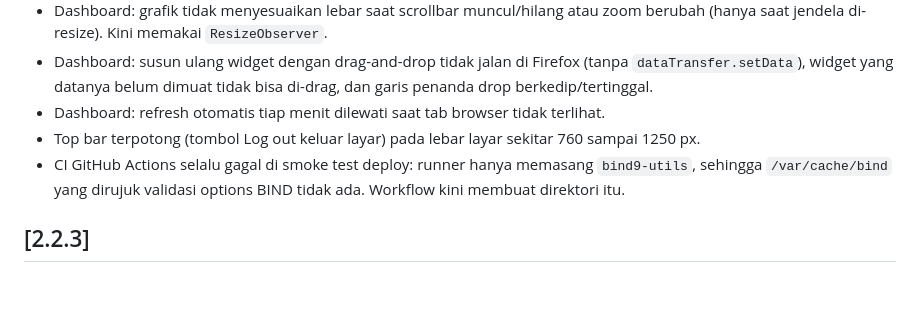
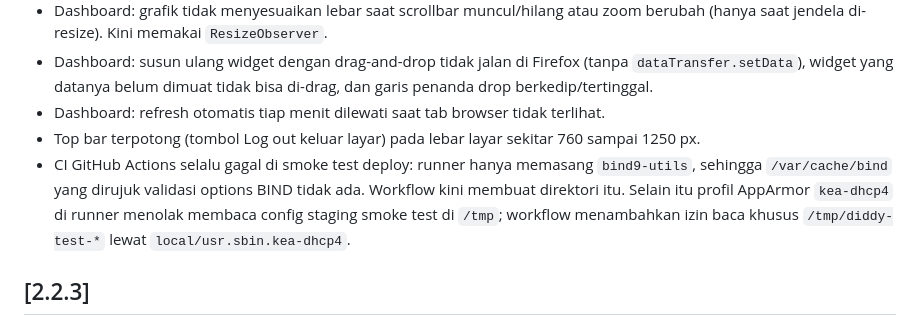
Before and after one commit to kripermana/diddy, a Markdown page: CHANGELOG.md, the part around the change. Drawn GitHub-style; blank space fills up the shorter version.

Commit message:
CHANGELOG 2.2.4: catat perbaikan AppArmor Kea di CI
Co-Authored-By: Claude Opus 5.5 <noreply@anthropic.com>
Claude-Session: https://claude.ai/code/session_01MNQiXi6S8azUBdT8sjdZ41

```diff
--- a/CHANGELOG.md
+++ b/CHANGELOG.md
@@ -13,7 +13,7 @@ Semua perubahan penting Diddy dicatat di sini. Versi 1.x dirilis dengan nama Lit
 - Dashboard: susun ulang widget dengan drag-and-drop tidak jalan di Firefox (tanpa `dataTransfer.setData`), widget yang datanya belum dimuat tidak bisa di-drag, dan garis penanda drop berkedip/tertinggal.
 - Dashboard: refresh otomatis tiap menit dilewati saat tab browser tidak terlihat.
 - Top bar terpotong (tombol Log out keluar layar) pada lebar layar sekitar 760 sampai 1250 px.
-- CI GitHub Actions selalu gagal di smoke test deploy: runner hanya memasang `bind9-utils`, sehingga `/var/cache/bind` yang dirujuk validasi options BIND tidak ada. Workflow kini membuat direktori itu.
+- CI GitHub Actions selalu gagal di smoke test deploy: runner hanya memasang `bind9-utils`, sehingga `/var/cache/bind` yang dirujuk validasi options BIND tidak ada. Workflow kini membuat direktori itu. Selain itu profil AppArmor `kea-dhcp4` di runner menolak membaca config staging smoke test di `/tmp`; workflow menambahkan izin baca khusus `/tmp/diddy-test-*` lewat `local/usr.sbin.kea-dhcp4`.
 
 ## [2.2.3]
 ### Diperbaiki
```
